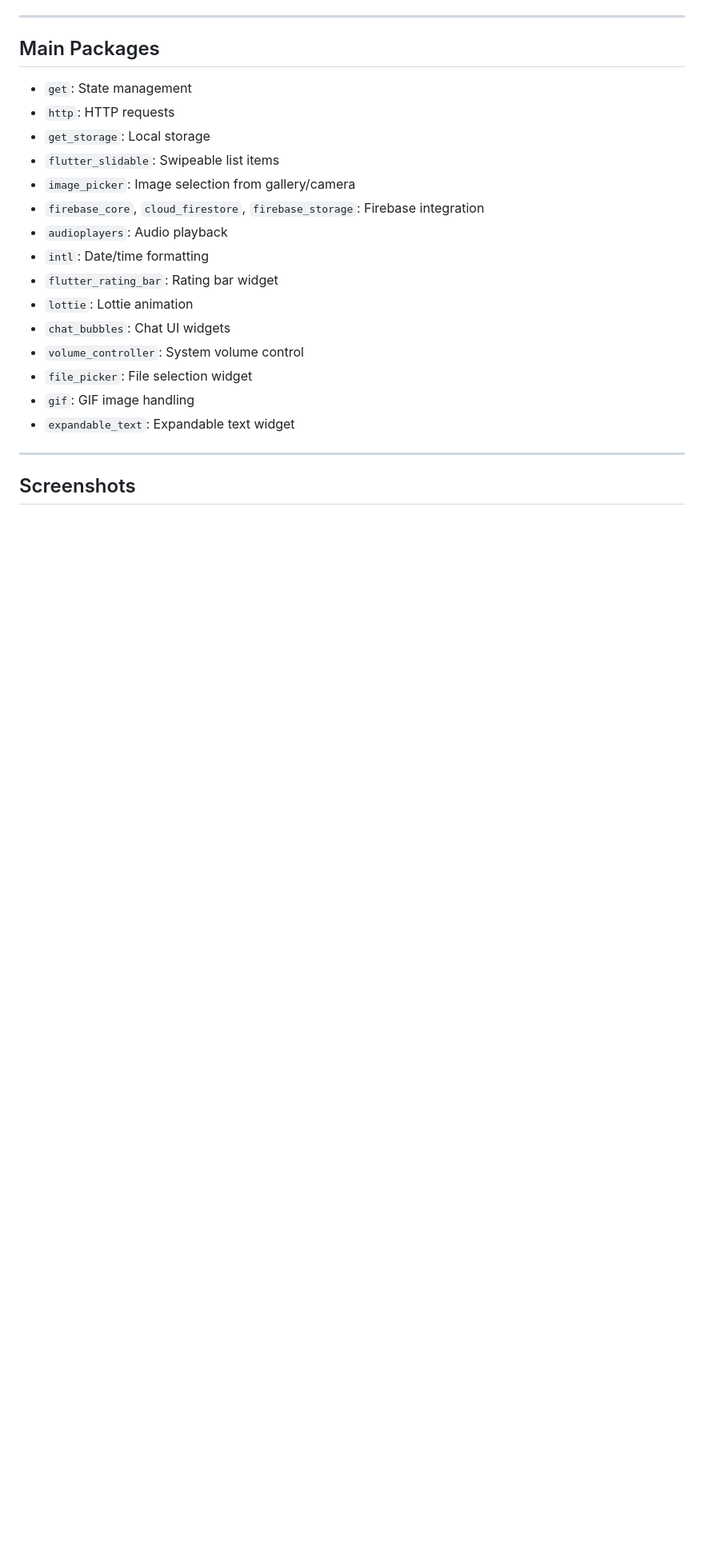
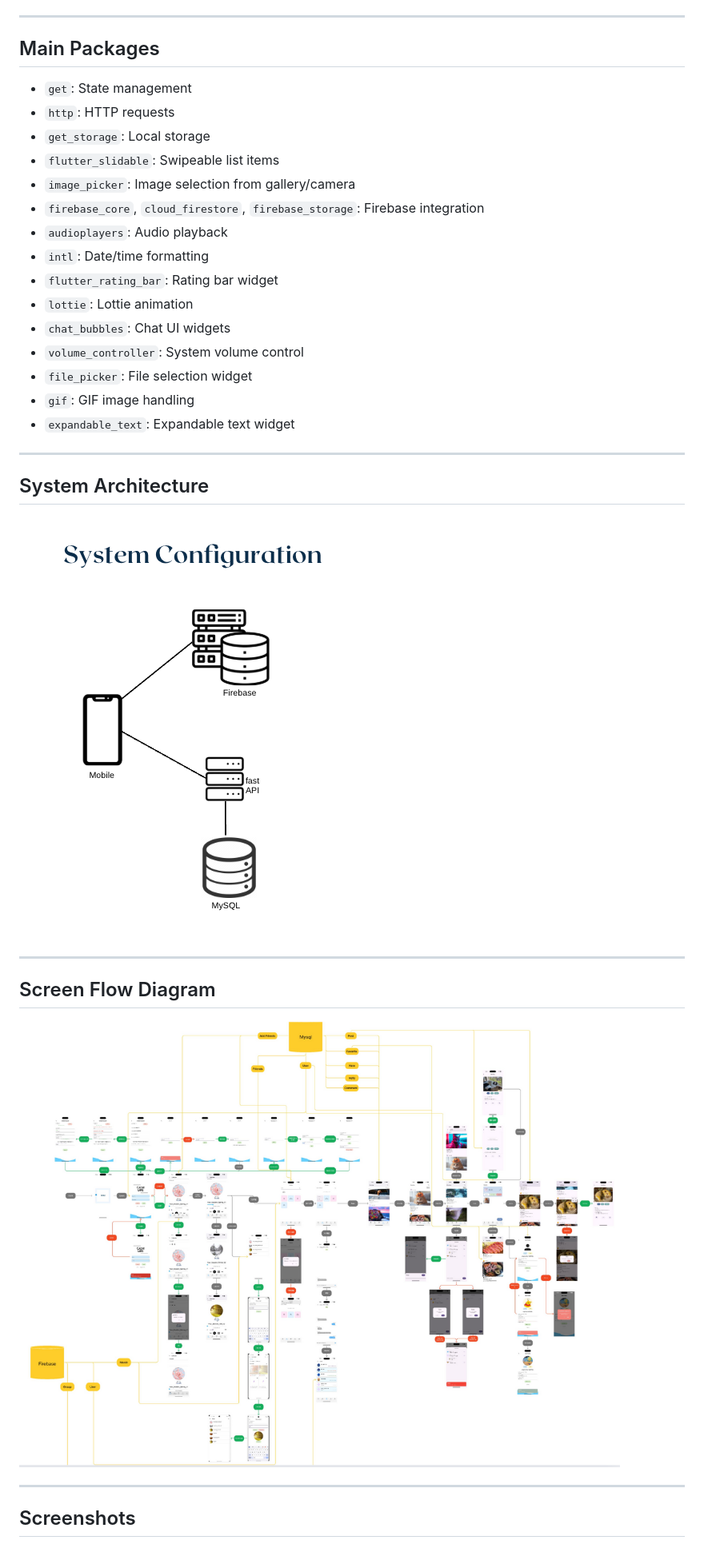
Before and after one commit to terryhyuk/calmlake, a Markdown page: README.md, the part around the change printed below. Shown: that part at 80% size. Rendered like a GitHub page; blank space fills up the shorter version.

```diff
--- a/README.md
+++ b/README.md
@@ -84,5 +85,17 @@ Links:
 
 ---
 
+## System Architecture
+
+![System Configuration](image/system_configuration.png)
+
+---
+
+## Screen Flow Diagram
+
+![Screen Flow Diagram](image/SFD.png)
+
+---
+
 ## Screenshots
 
```
Also changed, not shown: other parts of README.md (+14 -6 lines).
